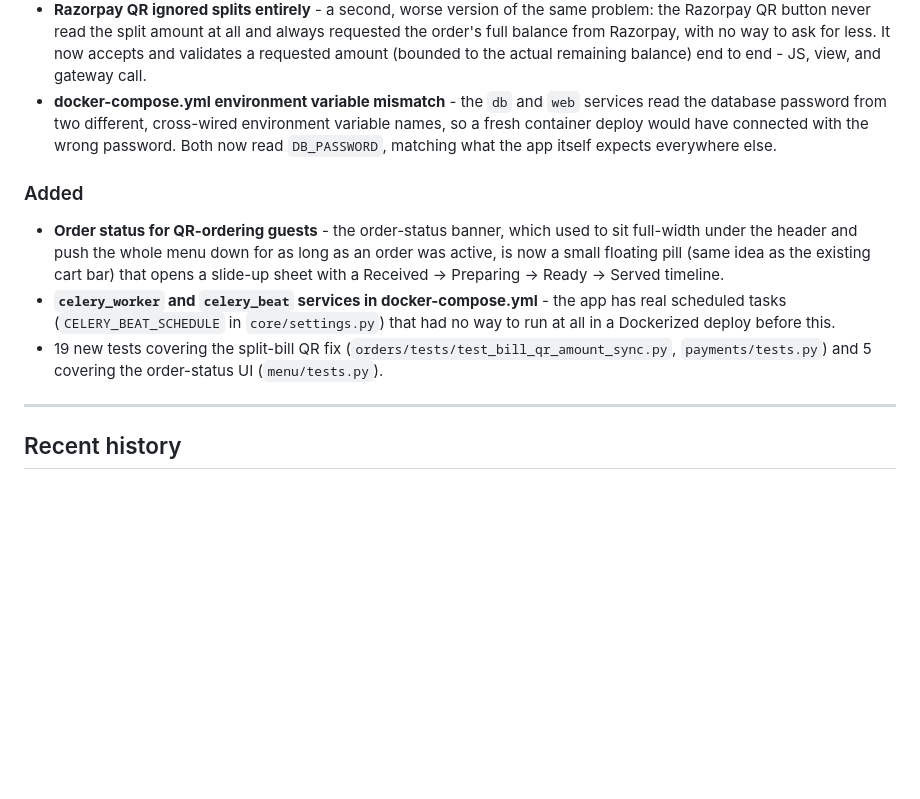
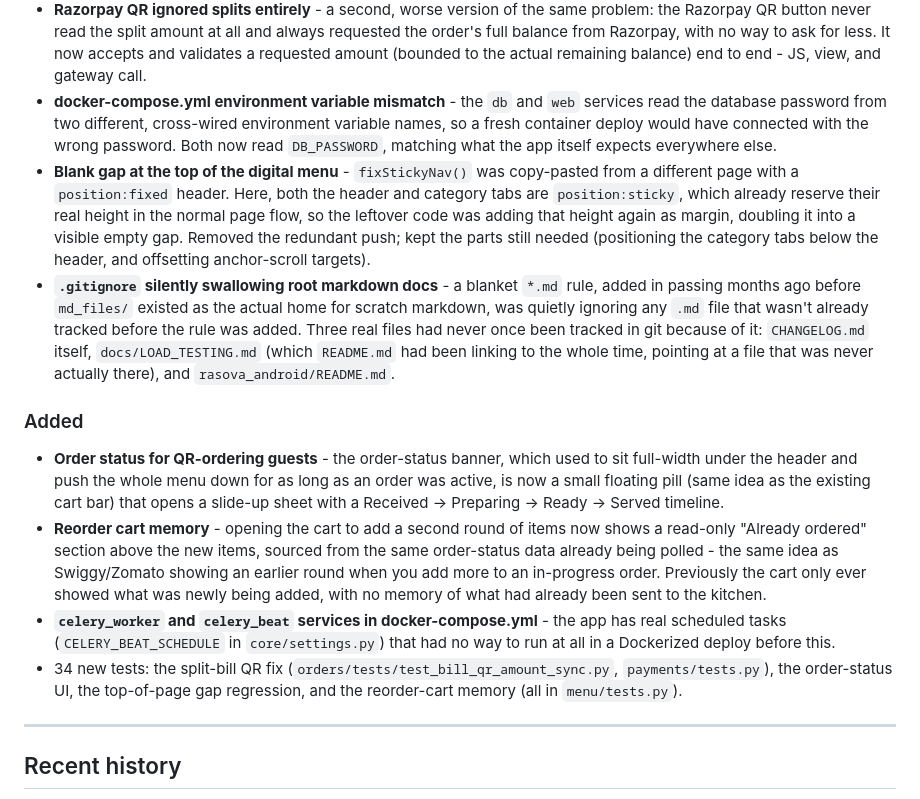
Before and after one commit to Rajathtuesday/restaurant-pos, a Markdown page: CHANGELOG.md, the part around the change. GitHub-like rendering; blank space fills up the shorter version.

Commit message:
Add today's remaining fixes to CHANGELOG.md
The top-of-page gap fix, the reorder-cart memory feature, and the
.gitignore fix hadn't been logged yet.

```diff
--- a/CHANGELOG.md
+++ b/CHANGELOG.md
@@ -13,11 +13,14 @@ the source of truth.
 - **Split-bill QR accuracy** - the UPI "scan & pay" QR on the bill screen was drawn once at page load from the order's full remaining balance and never redrawn, so splitting a bill still asked the customer to pay everything, and the same stale QR printed onto the receipt. `renderUpiQR()` is now a real function, wired into both the payment-amount field and Split, so the QR always reflects the actual amount being collected.
 - **Razorpay QR ignored splits entirely** - a second, worse version of the same problem: the Razorpay QR button never read the split amount at all and always requested the order's full balance from Razorpay, with no way to ask for less. It now accepts and validates a requested amount (bounded to the actual remaining balance) end to end - JS, view, and gateway call.
 - **docker-compose.yml environment variable mismatch** - the `db` and `web` services read the database password from two different, cross-wired environment variable names, so a fresh container deploy would have connected with the wrong password. Both now read `DB_PASSWORD`, matching what the app itself expects everywhere else.
+- **Blank gap at the top of the digital menu** - `fixStickyNav()` was copy-pasted from a different page with a `position:fixed` header. Here, both the header and category tabs are `position:sticky`, which already reserve their real height in the normal page flow, so the leftover code was adding that height again as margin, doubling it into a visible empty gap. Removed the redundant push; kept the parts still needed (positioning the category tabs below the header, and offsetting anchor-scroll targets).
+- **`.gitignore` silently swallowing root markdown docs** - a blanket `*.md` rule, added in passing months ago before `md_files/` existed as the actual home for scratch markdown, was quietly ignoring any `.md` file that wasn't already tracked before the rule was added. Three real files had never once been tracked in git because of it: `CHANGELOG.md` itself, `docs/LOAD_TESTING.md` (which `README.md` had been linking to the whole time, pointing at a file that was never actually there), and `rasova_android/README.md`.
 
 ### Added
 - **Order status for QR-ordering guests** - the order-status banner, which used to sit full-width under the header and push the whole menu down for as long as an order was active, is now a small floating pill (same idea as the existing cart bar) that opens a slide-up sheet with a Received → Preparing → Ready → Served timeline.
+- **Reorder cart memory** - opening the cart to add a second round of items now shows a read-only "Already ordered" section above the new items, sourced from the same order-status data already being polled - the same idea as Swiggy/Zomato showing an earlier round when you add more to an in-progress order. Previously the cart only ever showed what was newly being added, with no memory of what had already been sent to the kitchen.
 - **`celery_worker` and `celery_beat` services in docker-compose.yml** - the app has real scheduled tasks (`CELERY_BEAT_SCHEDULE` in `core/settings.py`) that had no way to run at all in a Dockerized deploy before this.
-- 19 new tests covering the split-bill QR fix (`orders/tests/test_bill_qr_amount_sync.py`, `payments/tests.py`) and 5 covering the order-status UI (`menu/tests.py`).
+- 34 new tests: the split-bill QR fix (`orders/tests/test_bill_qr_amount_sync.py`, `payments/tests.py`), the order-status UI, the top-of-page gap regression, and the reorder-cart memory (all in `menu/tests.py`).
 
 ---
 
```
